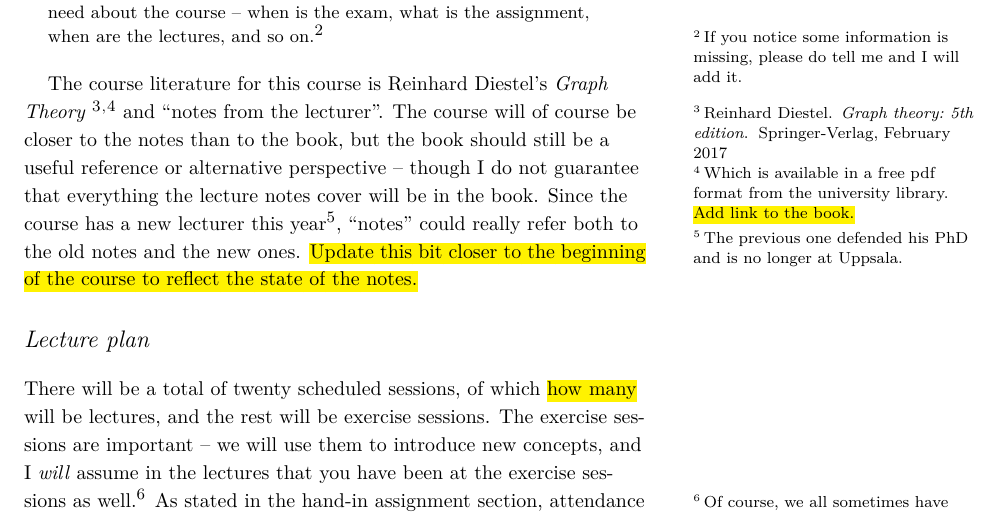
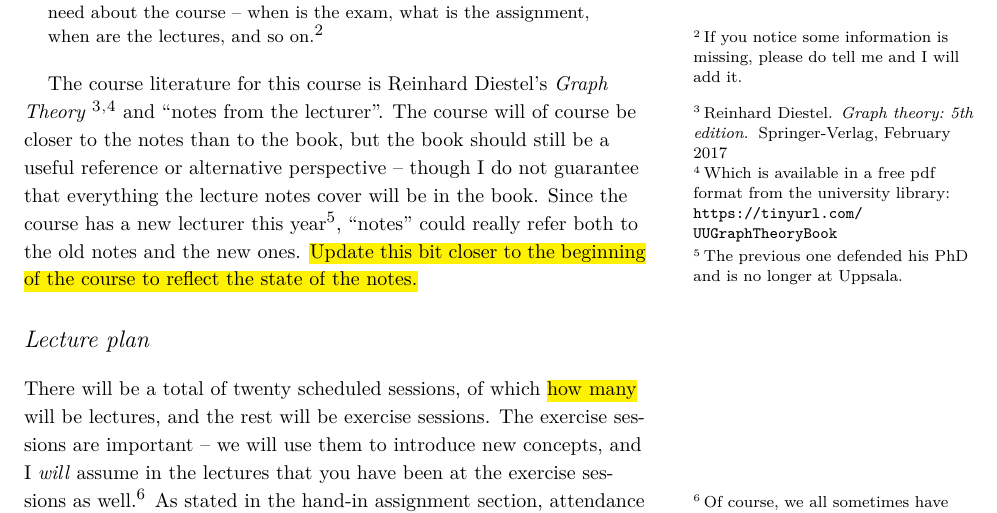
Before and after one commit to vagdur/Grafteori-1MA170, a LaTeX document (course-information.tex): part of page 1 of 2, cut so that both start at the same text. Compiled offline with XeLaTeX; a LaTeX package or settings file that is missing is left out.

Commit message:
add link to course book pdf

```diff
--- a/course-information.tex
+++ b/course-information.tex
@@ -42,7 +42,7 @@
 This file is intended to contain all the practical information you may need about the course -- when is the exam, what is the assignment, when are the lectures, and so on.\sidenote{If you notice some information is missing, please do tell me and I will add it.}
 \end{abstract}
 
-The course literature for this course is Reinhard Diestel's \emph{Graph Theory}~\cite{Diestel_course_book}\sidenote{Which is available in a free pdf format from the university library. \hl{Add link to the book.}} and ``notes from the lecturer''. The course will of course be closer to the notes than to the book, but the book should still be a useful reference or alternative perspective -- though I do not guarantee that everything the lecture notes cover will be in the book. Since the course has a new lecturer this year\sidenote{The previous one defended his PhD and is no longer at Uppsala.}, ``notes'' could really refer both to the old notes and the new ones. \hl{Update this bit closer to the beginning of the course to reflect the state of the notes.}
+The course literature for this course is Reinhard Diestel's \emph{Graph Theory}~\cite{Diestel_course_book}\sidenote{Which is available in a free pdf format from the university library:\\ \url{https://tinyurl.com/UUGraphTheoryBook}} and ``notes from the lecturer''. The course will of course be closer to the notes than to the book, but the book should still be a useful reference or alternative perspective -- though I do not guarantee that everything the lecture notes cover will be in the book. Since the course has a new lecturer this year\sidenote{The previous one defended his PhD and is no longer at Uppsala.}, ``notes'' could really refer both to the old notes and the new ones. \hl{Update this bit closer to the beginning of the course to reflect the state of the notes.}
 
 \section{Lecture plan}
 
```
Also changed, not shown: course-information.pdf, 1 other file.
